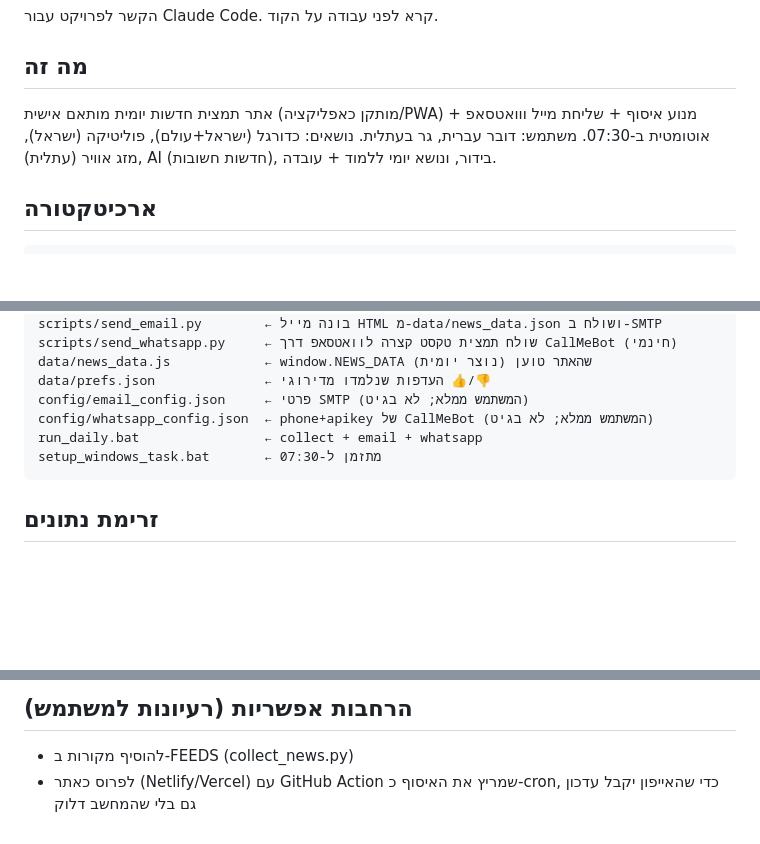
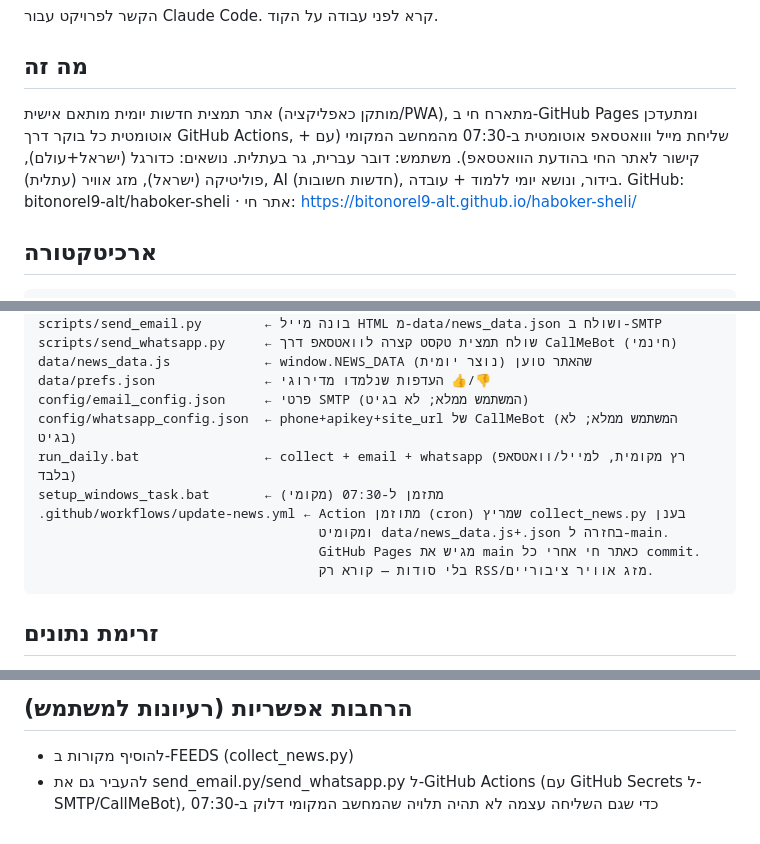
Before and after one commit to bitonorel9-alt/haboker-sheli, a Markdown page: CLAUDE.md, 3 parts joined by grey strips. GitHub-like rendering; blank space fills up the shorter version.

````diff
--- a/CLAUDE.md
+++ b/CLAUDE.md
@@ -3,10 +3,12 @@
 הקשר לפרויקט עבור Claude Code. קרא לפני עבודה על הקוד.
 
 ## מה זה
-אתר תמצית חדשות יומית מותאם אישית (מותקן כאפליקציה/PWA) + מנוע איסוף +
-שליחת מייל ווואטסאפ אוטומטית ב-07:30.
+אתר תמצית חדשות יומית מותאם אישית (מותקן כאפליקציה/PWA), מתארח חי ב-GitHub Pages
+ומתעדכן אוטומטית כל בוקר דרך GitHub Actions, + שליחת מייל ווואטסאפ אוטומטית ב-07:30
+מהמחשב המקומי (עם קישור לאתר החי בהודעת הוואטסאפ).
 משתמש: דובר עברית, גר בעתלית. נושאים: כדורגל (ישראל+עולם), פוליטיקה (ישראל),
 מזג אוויר (עתלית), AI (חדשות חשובות), בידור, ונושא יומי ללמוד + עובדה.
+GitHub: bitonorel9-alt/haboker-sheli · אתר חי: https://bitonorel9-alt.github.io/haboker-sheli/
 
 ## ארכיטקטורה
 ```
@@ -23,9 +25,13 @@ scripts/send_whatsapp.py     ← שולח תמצית טקסט קצרה לווא
 data/news_data.js            ← window.NEWS_DATA שהאתר טוען (נוצר יומית)
 data/prefs.json              ← העדפות שנלמדו מדירוגי 👍/👎
 config/email_config.json     ← פרטי SMTP (המשתמש ממלא; לא בגיט)
-config/whatsapp_config.json  ← phone+apikey של CallMeBot (המשתמש ממלא; לא בגיט)
-run_daily.bat                ← collect + email + whatsapp
-setup_windows_task.bat       ← מתזמן ל-07:30
+config/whatsapp_config.json  ← phone+apikey+site_url של CallMeBot (המשתמש ממלא; לא בגיט)
+run_daily.bat                ← collect + email + whatsapp (רץ מקומית, למייל/וואטסאפ בלבד)
+setup_windows_task.bat       ← מתזמן ל-07:30 (מקומי)
+.github/workflows/update-news.yml ← Action מתוזמן (cron) שמריץ collect_news.py בענן
+                                    ומקומיט data/news_data.js+.json בחזרה ל-main.
+                                    GitHub Pages מגיש את main כאתר חי אחרי כל commit.
+                                    בלי סודות — קורא רק RSS/מזג אוויר ציבוריים.
 ```
 
 ## זרימת נתונים
@@ -52,4 +58,5 @@ python scripts/send_whatsapp.py    # דורש config/whatsapp_config.json (מד
 
 ## הרחבות אפשריות (רעיונות למשתמש)
 - להוסיף מקורות ב-FEEDS (collect_news.py)
-- לפרוס כאתר (Netlify/Vercel) עם GitHub Action שמריץ את האיסוף כ-cron, כדי שהאייפון יקבל עדכון גם בלי שהמחשב דלוק
+- להעביר גם את send_email.py/send_whatsapp.py ל-GitHub Actions (עם GitHub Secrets ל-SMTP/CallMeBot),
+  כדי שגם השליחה עצמה לא תהיה תלויה שהמחשב המקומי דלוק ב-07:30
````
Also changed, not shown: README.md (+37 -16 lines).
